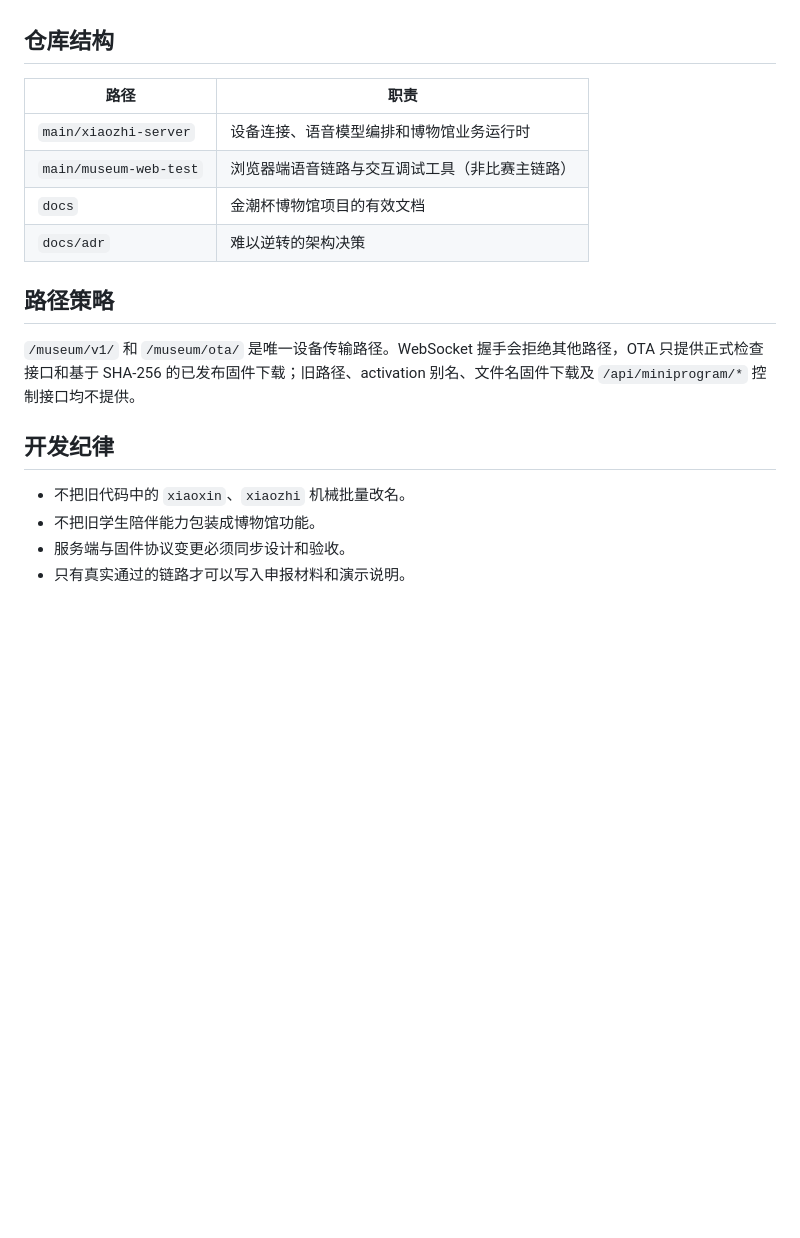
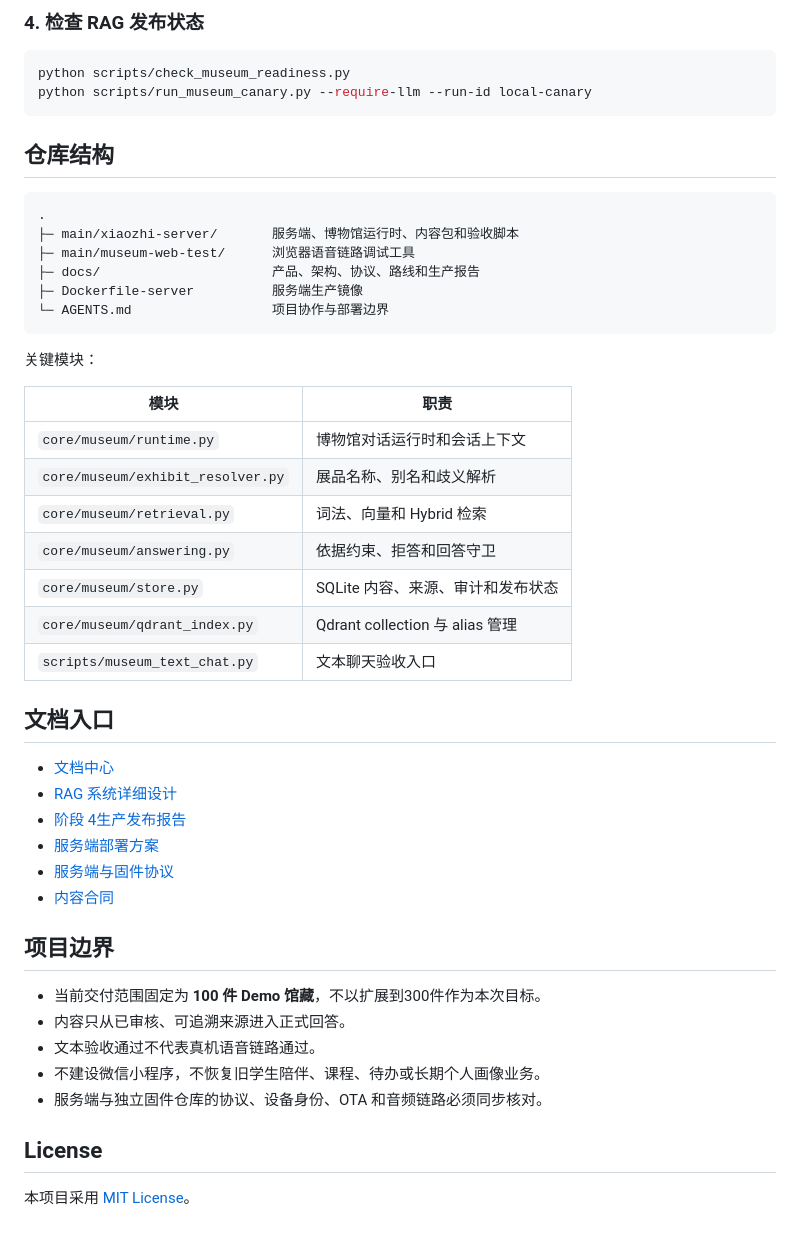
Before and after one commit to jiang-source-tech/jinchao-cup-museum, a Markdown page: README.md, the part around one of its changes. Drawn GitHub-style; blank space fills up the shorter version.

````diff
--- a/README.md
+++ b/README.md
@@ -59,20 +176,50 @@ ESP32 语音输入
+### 4. 检查 RAG 发布状态
+
+```powershell
+python scripts/check_museum_readiness.py
+python scripts/run_museum_canary.py --require-llm --run-id local-canary
+```
 
 ## 仓库结构
 
-| 路径 | 职责 |
+```text
+.
+├─ main/xiaozhi-server/       服务端、博物馆运行时、内容包和验收脚本
+├─ main/museum-web-test/      浏览器语音链路调试工具
+├─ docs/                      产品、架构、协议、路线和生产报告
+├─ Dockerfile-server          服务端生产镜像
+└─ AGENTS.md                  项目协作与部署边界
+```
+
+关键模块：
+
+| 模块 | 职责 |
 | --- | --- |
-| `main/xiaozhi-server` | 设备连接、语音模型编排和博物馆业务运行时 |
-| `main/museum-web-test` | 浏览器端语音链路与交互调试工具（非比赛主链路） |
-| `docs` | 金潮杯博物馆项目的有效文档 |
-| `docs/adr` | 难以逆转的架构决策 |
+| `core/museum/runtime.py` | 博物馆对话运行时和会话上下文 |
+| `core/museum/exhibit_resolver.py` | 展品名称、别名和歧义解析 |
+| `core/museum/retrieval.py` | 词法、向量和 Hybrid 检索 |
+| `core/museum/answering.py` | 依据约束、拒答和回答守卫 |
+| `core/museum/store.py` | SQLite 内容、来源、审计和发布状态 |
+| `core/museum/qdrant_index.py` | Qdrant collection 与 alias 管理 |
+| `scripts/museum_text_chat.py` | 文本聊天验收入口 |
 
-## 路径策略
+## 文档入口
 
-`/museum/v1/` 和 `/museum/ota/` 是唯一设备传输路径。WebSocket 握手会拒绝其他路径，OTA 只提供正式检查接口和基于 SHA-256 的已发布固件下载；旧路径、activation 别名、文件名固件下载及 `/api/miniprogram/*` 控制接口均不提供。
+- [文档中心](docs/README.md)
+- [RAG 系统详细设计](docs/architecture/exhibit-rag-design.md)
+- [阶段 4生产发布报告](docs/roadmap/stage4-production-release-report.md)
+- [服务端部署方案](docs/production-deployment-plan.md)
+- [服务端与固件协议](docs/protocol/server-firmware-contract.md)
+- [内容合同](docs/requirements/museum-content-contract.md)
 
-## 开发纪律
+## 项目边界
 
-- 不把旧代码中的 `xiaoxin`、`xiaozhi` 机械批量改名。
-- 不把旧学生陪伴能力包装成博物馆功能。
-- 服务端与固件协议变更必须同步设计和验收。
-- 只有真实通过的链路才可以写入申报材料和演示说明。
+- 当前交付范围固定为 **100 件 Demo 馆藏**，不以扩展到300件作为本次目标。
+- 内容只从已审核、可追溯来源进入正式回答。
+- 文本验收通过不代表真机语音链路通过。
+- 不建设微信小程序，不恢复旧学生陪伴、课程、待办或长期个人画像业务。
+- 服务端与独立固件仓库的协议、设备身份、OTA 和音频链路必须同步核对。
+
+## License
+
+本项目采用 [MIT License](LICENSE)。
````
Also changed, not shown: other parts of README.md (+161 -44 lines).
